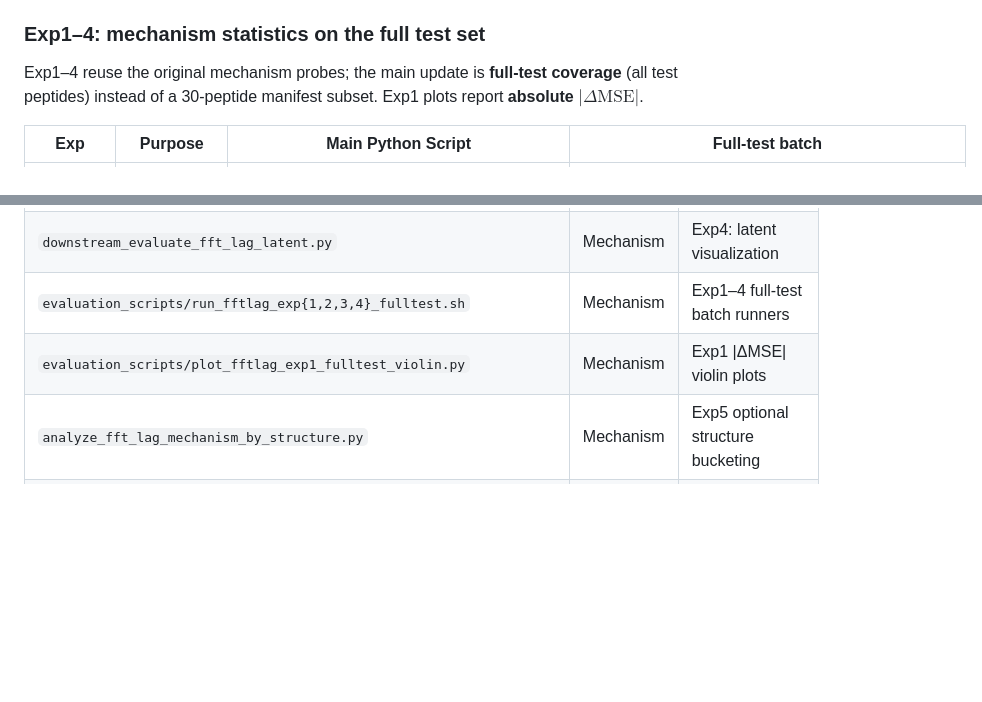
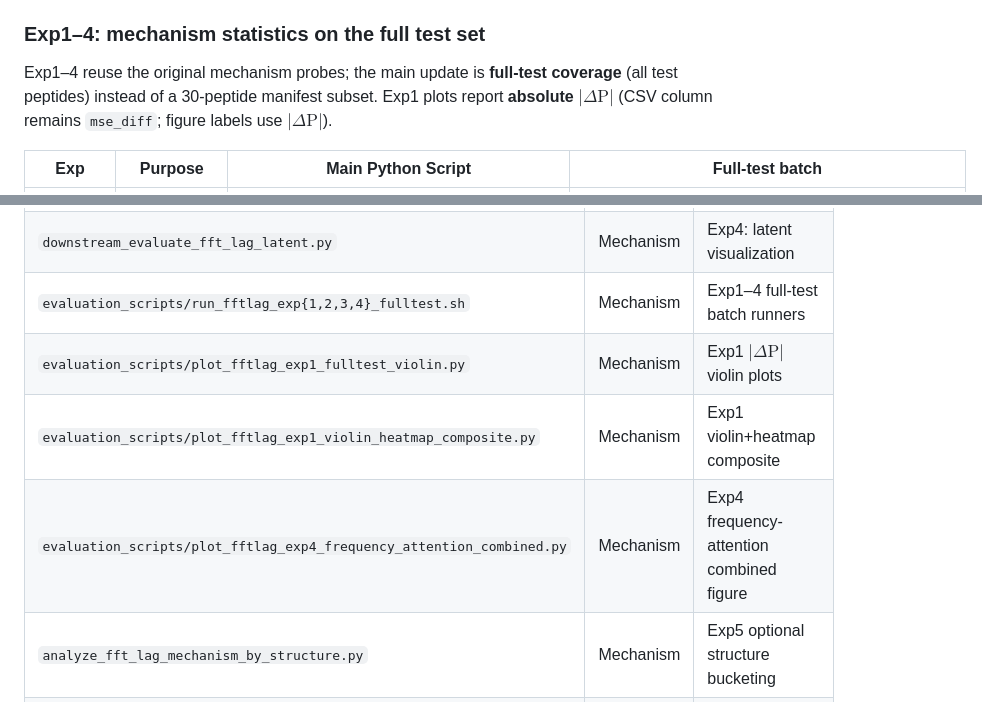
Before and after one commit to Kewei2023/AMPCliff, a Markdown page: README.md, 2 parts joined by grey strips. Drawn GitHub-style; blank space fills up the shorter version.

Commit message:
fix README mechanism docs: restore zh Exp4 block and align |ΔP| inventory
Co-authored-by: Cursor <cursoragent@cursor.com>

```diff
--- a/README.md
+++ b/README.md
@@ -215,7 +215,7 @@ Mechanism experiments analyze FLaG's internal behavior on the activity cliff tas
 
 ### Exp1–4: mechanism statistics on the full test set
 
-Exp1–4 reuse the original mechanism probes; the main update is **full-test coverage** (all test peptides) instead of a 30-peptide manifest subset. Exp1 plots report **absolute** $\lvert\Delta\mathrm{MSE}\rvert$.
+Exp1–4 reuse the original mechanism probes; the main update is **full-test coverage** (all test peptides) instead of a 30-peptide manifest subset. Exp1 plots report **absolute** $\lvert\Delta\mathrm{P}\rvert$ (CSV column remains `mse_diff`; figure labels use $|\Delta\mathrm{P}|$).
 
 | Exp | Purpose | Main Python Script | Full-test batch |
 |-----|---------|-------------------|-----------------|
@@ -376,7 +376,9 @@ python downstream_evaluate.py \
 | `downstream_evaluate_knockout.py` | Mechanism | Exp3: token knockout |
 | `downstream_evaluate_fft_lag_latent.py` | Mechanism | Exp4: latent visualization |
 | `evaluation_scripts/run_fftlag_exp{1,2,3,4}_fulltest.sh` | Mechanism | Exp1–4 full-test batch runners |
-| `evaluation_scripts/plot_fftlag_exp1_fulltest_violin.py` | Mechanism | Exp1 \|ΔMSE\| violin plots |
+| `evaluation_scripts/plot_fftlag_exp1_fulltest_violin.py` | Mechanism | Exp1 $|\Delta\mathrm{P}|$ violin plots |
+| `evaluation_scripts/plot_fftlag_exp1_violin_heatmap_composite.py` | Mechanism | Exp1 violin+heatmap composite |
+| `evaluation_scripts/plot_fftlag_exp4_frequency_attention_combined.py` | Mechanism | Exp4 frequency-attention combined figure |
 | `analyze_fft_lag_mechanism_by_structure.py` | Mechanism | Exp5 optional structure bucketing |
 | `evaluation_scripts/run_dc_validation_v2.sh` | Mechanism | Exp5: official pipeline (Steps 1–5) |
 | `build_dc_property_table.py` | Mechanism | Exp5 Step 1: property table |
```
Also changed, not shown: README_zh.md (+10 -6 lines).
